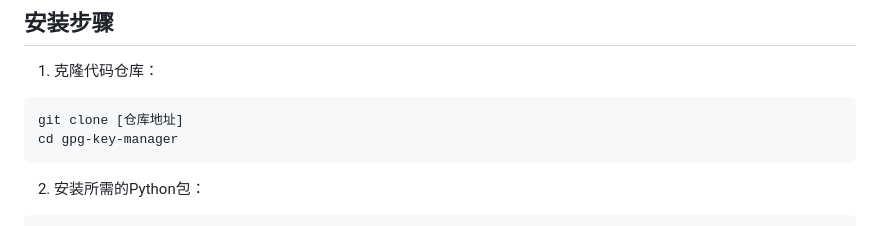
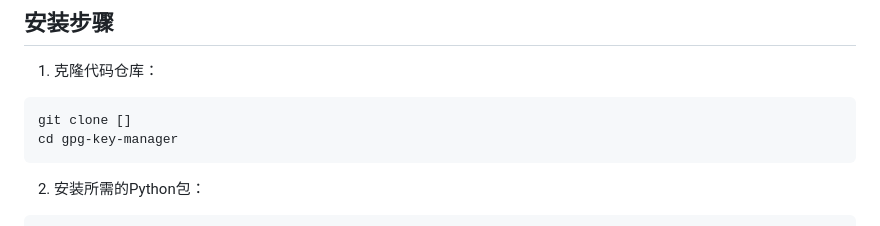
Before and after one commit to zsm124/gpg_class_design, a Markdown page: README.md, the part around the change printed below. Rendered like a GitHub page.

````diff
--- a/README.md
+++ b/README.md
@@ -142,7 +142,7 @@ chmod 644 input_file
 
 1. 克隆代码仓库：
 ```bash
-git clone [仓库地址]
+git clone []
 cd gpg-key-manager
 ```
 
````
Also changed, not shown: other parts of README.md (+3 -3 lines).
